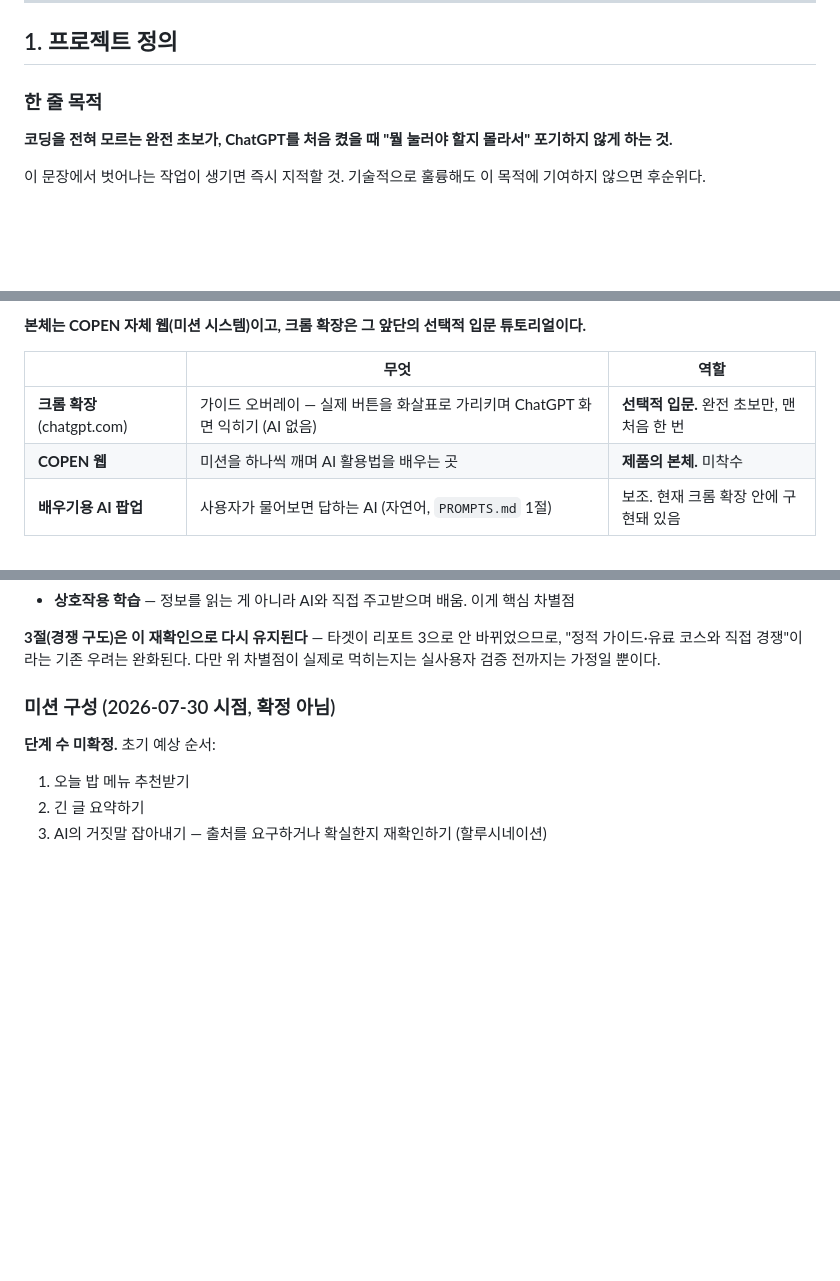
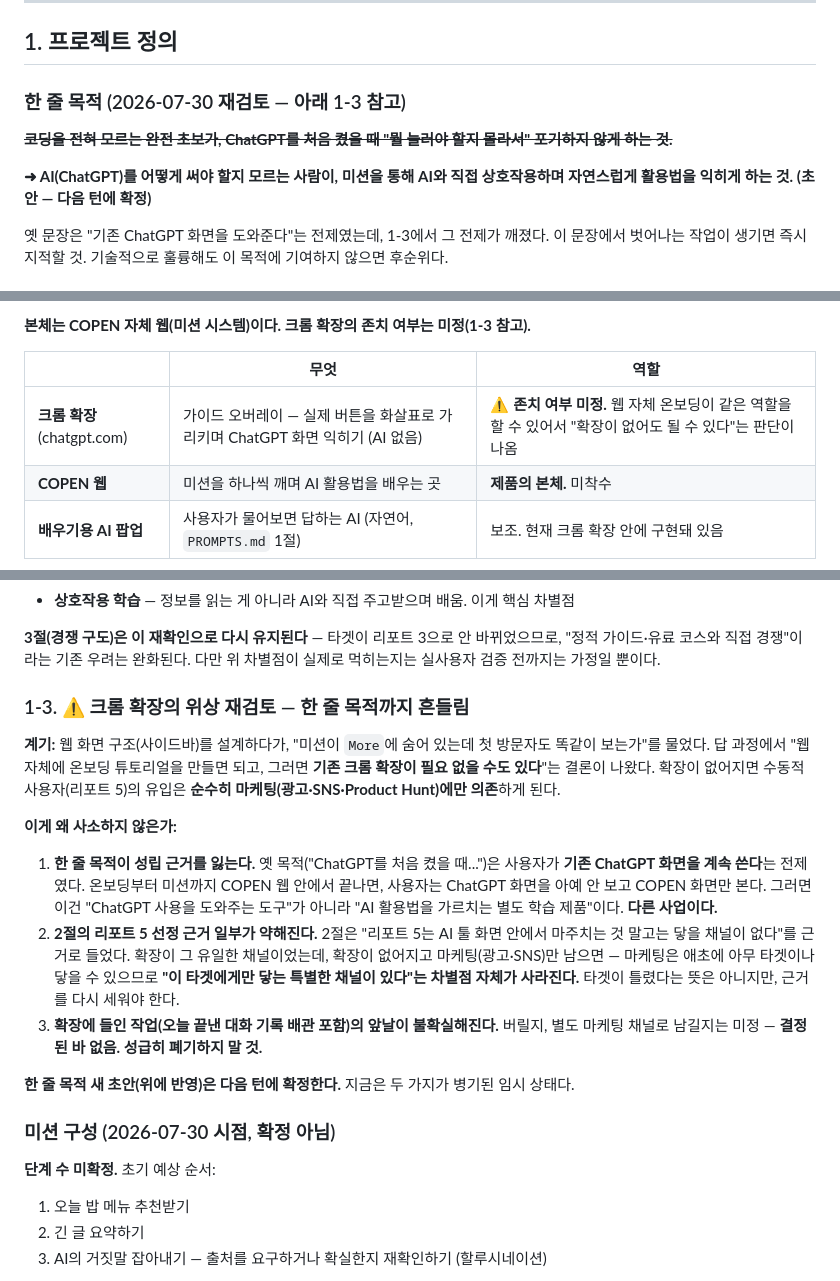
Before and after one commit to symangofly333-bot/project-pppp, a Markdown page: PROJECT.md, 3 parts joined by grey strips. Drawn GitHub-style; blank space fills up the shorter version.

Commit message:
Flag that the one-line purpose and the extension's role are now in question
While designing the web sidebar, asked whether first-time visitors see the
same chat-first navigation as returning users. That led to: the web could
have its own onboarding tutorial, which raised "maybe the Chrome extension
isn't needed at all."

That's a bigger deal than it sounds. The original one-line purpose ("help
someone who just opened ChatGPT and doesn't know what to click") assumes
users keep using ChatGPT's actual interface. If onboarding through missions
happens entirely inside COPEN's own web, users never touch ChatGPT's screen -
this stops being "a helper for an existing tool" and becomes a standalone
AI-literacy product. Different business.

It also undercuts part of section 2's report-5 targeting argument: that
audience was chosen partly because "the only channel that reaches them is
inside the AI tool itself." Confirmed with the user that discovery would
become marketing-only (ads/social/Product Hunt) if the extension goes away -
which is a channel that could reach any target, so the "uniquely reaches this
audience" argument no longer holds on its own. Doesn't mean report 5 is wrong,
but the justification needs rebuilding.

Struck the old one-line purpose, drafted a replacement, and marked it
unconfirmed pending next turn. Marked the extension's fate (keep / repurpose
as a separate marketing channel / drop) as undecided rather than assuming any
of the three - today's plumbing work stays as-is until that's resolved.

Co-Authored-By: Claude Opus 5 <noreply@anthropic.com>

```diff
--- a/PROJECT.md
+++ b/PROJECT.md
@@ -18,8 +18,13 @@
 
 ## 1. 프로젝트 정의
 
-### 한 줄 목적
-**코딩을 전혀 모르는 완전 초보가, ChatGPT를 처음 켰을 때 "뭘 눌러야 할지 몰라서" 포기하지 않게 하는 것.**
+### 한 줄 목적 (2026-07-30 재검토 — 아래 1-3 참고)
 
+**~~코딩을 전혀 모르는 완전 초보가, ChatGPT를 처음 켰을 때 "뭘 눌러야 할지 몰라서" 포기하지 않게 하는 것.~~**
+
+**➜ AI(ChatGPT)를 어떻게 써야 할지 모르는 사람이, 미션을 통해 AI와 직접 상호작용하며
+자연스럽게 활용법을 익히게 하는 것. (초안 — 다음 턴에 확정)**
+
+옛 문장은 "기존 ChatGPT 화면을 도와준다"는 전제였는데, 1-3에서 그 전제가 깨졌다.
 이 문장에서 벗어나는 작업이 생기면 즉시 지적할 것. 기술적으로 훌륭해도 이 목적에 기여하지 않으면 후순위다.
 
@@ -27,9 +32,9 @@
 
-**본체는 COPEN 자체 웹(미션 시스템)이고, 크롬 확장은 그 앞단의 선택적 입문 튜토리얼이다.**
+**본체는 COPEN 자체 웹(미션 시스템)이다. 크롬 확장의 존치 여부는 미정(1-3 참고).**
 
 | | 무엇 | 역할 |
 |---|---|---|
-| **크롬 확장** (chatgpt.com) | 가이드 오버레이 — 실제 버튼을 화살표로 가리키며 ChatGPT 화면 익히기 (AI 없음) | **선택적 입문.** 완전 초보만, 맨 처음 한 번 |
+| **크롬 확장** (chatgpt.com) | 가이드 오버레이 — 실제 버튼을 화살표로 가리키며 ChatGPT 화면 익히기 (AI 없음) | ⚠️ **존치 여부 미정.** 웹 자체 온보딩이 같은 역할을 할 수 있어서 "확장이 없어도 될 수 있다"는 판단이 나옴 |
 | **COPEN 웹** | 미션을 하나씩 깨며 AI 활용법을 배우는 곳 | **제품의 본체.** 미착수 |
 | **배우기용 AI 팝업** | 사용자가 물어보면 답하는 AI (자연어, `PROMPTS.md` 1절) | 보조. 현재 크롬 확장 안에 구현돼 있음 |
 
@@ -81,6 +86,29 @@ COPEN 웹 자체가 학습 사이트인데 어떻게 이 사람들이 오는가?
 **3절(경쟁 구도)은 이 재확인으로 다시 유지된다** — 타겟이 리포트 3으로 안 바뀌었으므로,
 "정적 가이드·유료 코스와 직접 경쟁"이라는 기존 우려는 완화된다. 다만 위 차별점이 실제로
 먹히는지는 실사용자 검증 전까지는 가정일 뿐이다.
+
+### 1-3. ⚠️ 크롬 확장의 위상 재검토 — 한 줄 목적까지 흔들림
+
+**계기:** 웹 화면 구조(사이드바)를 설계하다가, "미션이 `More`에 숨어 있는데 첫 방문자도 똑같이
+보는가"를 물었다. 답 과정에서 "웹 자체에 온보딩 튜토리얼을 만들면 되고, 그러면 **기존 크롬 확장이
+필요 없을 수도 있다**"는 결론이 나왔다. 확장이 없어지면 수동적 사용자(리포트 5)의 유입은
+**순수히 마케팅(광고·SNS·Product Hunt)에만 의존**하게 된다.
+
+**이게 왜 사소하지 않은가:**
+
+1. **한 줄 목적이 성립 근거를 잃는다.** 옛 목적("ChatGPT를 처음 켰을 때...")은 사용자가
+   **기존 ChatGPT 화면을 계속 쓴다**는 전제였다. 온보딩부터 미션까지 COPEN 웹 안에서 끝나면,
+   사용자는 ChatGPT 화면을 아예 안 보고 COPEN 화면만 본다. 그러면 이건 "ChatGPT 사용을
+   도와주는 도구"가 아니라 "AI 활용법을 가르치는 별도 학습 제품"이다. **다른 사업이다.**
+2. **2절의 리포트 5 선정 근거 일부가 약해진다.** 2절은 "리포트 5는 AI 툴 화면 안에서 마주치는
+   것 말고는 닿을 채널이 없다"를 근거로 들었다. 확장이 그 유일한 채널이었는데, 확장이 없어지고
+   마케팅(광고·SNS)만 남으면 — 마케팅은 애초에 아무 타겟이나 닿을 수 있으므로 **"이 타겟에게만
+   닿는 특별한 채널이 있다"는 차별점 자체가 사라진다.** 타겟이 틀렸다는 뜻은 아니지만, 근거를
+   다시 세워야 한다.
+3. **확장에 들인 작업(오늘 끝낸 대화 기록 배관 포함)의 앞날이 불확실해진다.** 버릴지, 별도
+   마케팅 채널로 남길지는 미정 — **결정된 바 없음. 성급히 폐기하지 말 것.**
+
+**한 줄 목적 새 초안(위에 반영)은 다음 턴에 확정한다.** 지금은 두 가지가 병기된 임시 상태다.
 
 ### 미션 구성 (2026-07-30 시점, 확정 아님)
 
```
Also changed, not shown: other parts of PROJECT.md (+1 -1 lines).
